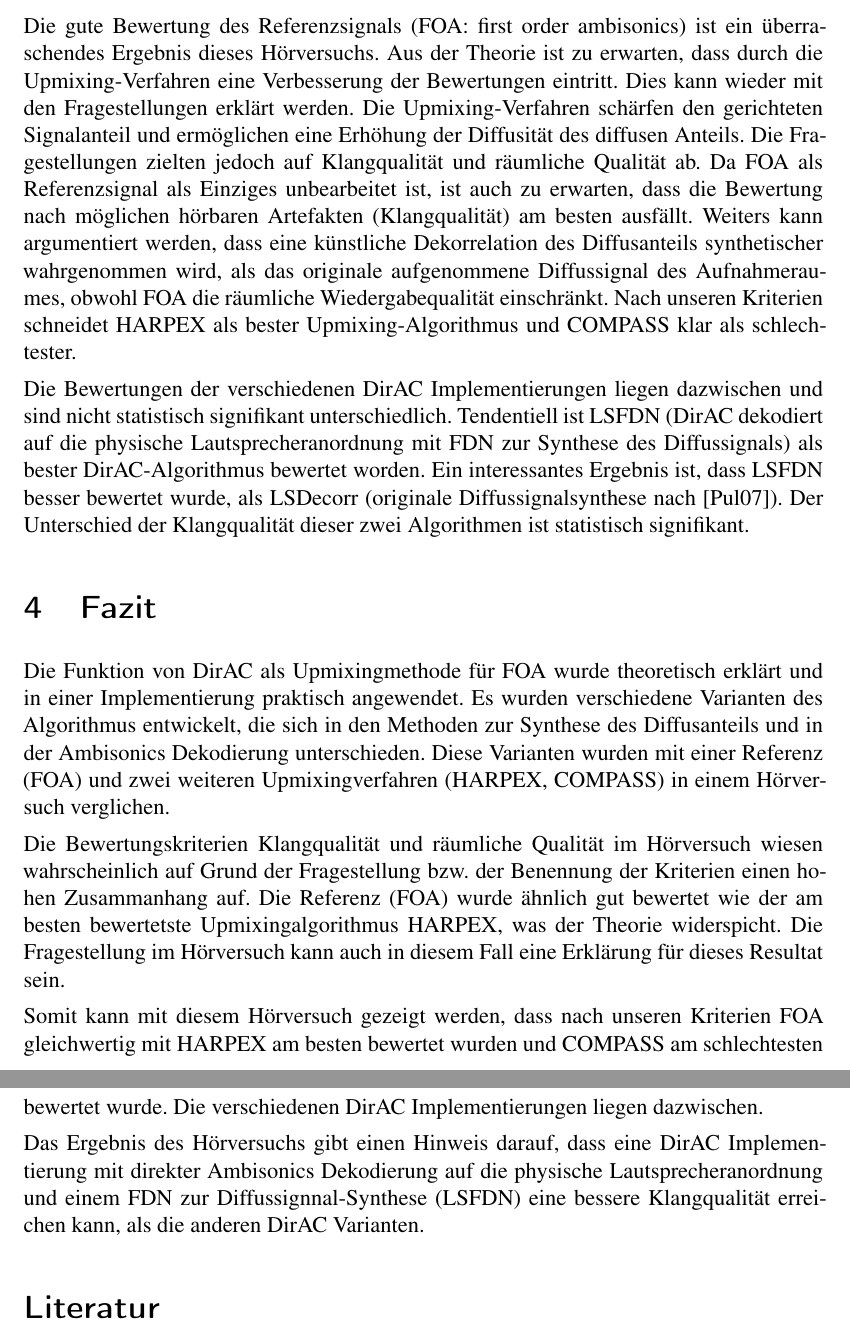
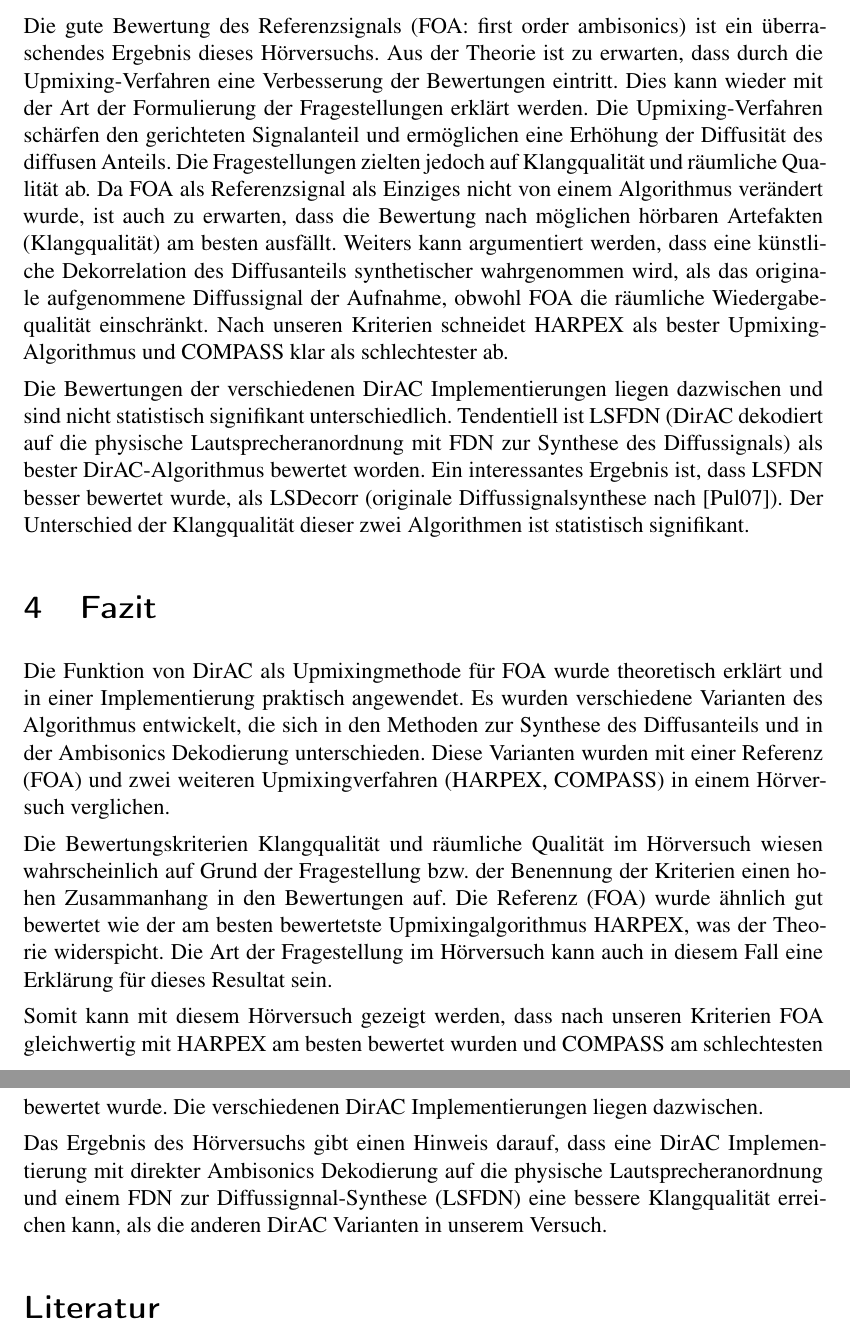
Before and after one commit to hirschmensch/DirAC_Seminararbeit, a LaTeX paper (seminararbeit.tex, which reads Fazit.tex, diskussion/main.tex): two parts of pages 16 and 17 of 18, joined at a grey line, cut so that both start at the same text. Compiled offline with pdfLaTeX.

Commit message:
minor changes

```diff
--- a/Fazit.tex
+++ b/Fazit.tex
@@ -1,7 +1,7 @@
 Die Funktion von DirAC als Upmixingmethode für FOA wurde theoretisch erklärt und in einer Implementierung praktisch angewendet. Es wurden verschiedene Varianten des Algorithmus entwickelt, die sich in den Methoden zur Synthese des Diffusanteils und in der Ambisonics Dekodierung unterschieden. Diese Varianten wurden mit einer Referenz (FOA) und zwei weiteren Upmixingverfahren (HARPEX, COMPASS) in einem Hörversuch verglichen.
 
-Die Bewertungskriterien Klangqualität und räumliche Qualität im Hörversuch wiesen wahrscheinlich auf Grund der Fragestellung bzw. der Benennung der Kriterien einen hohen Zusammanhang auf. Die Referenz (FOA) wurde ähnlich gut bewertet wie der am besten bewertetste Upmixingalgorithmus HARPEX, was der Theorie widerspicht. Die Fragestellung im Hörversuch kann auch in diesem Fall eine Erklärung für dieses Resultat sein.
+Die Bewertungskriterien Klangqualität und räumliche Qualität im Hörversuch wiesen wahrscheinlich auf Grund der Fragestellung bzw. der Benennung der Kriterien einen hohen Zusammanhang in den Bewertungen auf. Die Referenz (FOA) wurde ähnlich gut bewertet wie der am besten bewertetste Upmixingalgorithmus HARPEX, was der Theorie widerspicht. Die Art der Fragestellung im Hörversuch kann auch in diesem Fall eine Erklärung für dieses Resultat sein.
 
 Somit kann mit diesem Hörversuch gezeigt werden, dass nach unseren Kriterien FOA gleichwertig mit HARPEX am besten bewertet wurden und COMPASS am schlechtesten bewertet wurde. Die verschiedenen DirAC Implementierungen liegen dazwischen.
 
-Das Ergebnis des Hörversuchs gibt einen Hinweis darauf, dass eine DirAC Implementierung mit direkter Ambisonics Dekodierung auf die physische Lautsprecheranordnung und einem FDN zur Diffussignnal-Synthese (LSFDN) eine bessere Klangqualität erreichen kann, als die anderen DirAC Varianten.
+Das Ergebnis des Hörversuchs gibt einen Hinweis darauf, dass eine DirAC Implementierung mit direkter Ambisonics Dekodierung auf die physische Lautsprecheranordnung und einem FDN zur Diffussignnal-Synthese (LSFDN) eine bessere Klangqualität erreichen kann, als die anderen DirAC Varianten in unserem Versuch.
--- a/diskussion/main.tex
+++ b/diskussion/main.tex
@@ -1,5 +1,12 @@
-Die gute Bewertung des Referenzsignals (FOA: first order ambisonics) ist ein überraschendes Ergebnis dieses Hörversuchs. Aus der Theorie ist zu erwarten, dass durch die Upmixing-Verfahren eine Verbesserung der Bewertungen eintritt. Dies kann wieder mit den Fragestellungen erklärt werden. Die Upmixing-Verfahren schärfen den gerichteten Signalanteil und ermöglichen eine Erhöhung der Diffusität des diffusen Anteils. Die Fragestellungen zielten jedoch auf Klangqualität und räumliche Qualität ab. Da FOA als Referenzsignal als Einziges unbearbeitet ist, ist auch zu erwarten, dass die Bewertung nach möglichen hörbaren Artefakten (Klangqualität) am besten ausfällt. Weiters kann argumentiert werden, dass eine künstliche Dekorrelation des Diffusanteils synthetischer wahrgenommen wird, als das originale aufgenommene Diffussignal des Aufnahmeraumes, obwohl FOA die räumliche Wiedergabequalität einschränkt.
-Nach unseren Kriterien schneidet HARPEX als bester Upmixing-Algorithmus und COMPASS klar als schlechtester.
+Die gute Bewertung des Referenzsignals (FOA: first order ambisonics) ist ein überraschendes Ergebnis dieses Hörversuchs. Aus der Theorie ist zu erwarten, dass durch die Upmixing-Verfahren eine Verbesserung der Bewertungen eintritt.
+Dies kann wieder mit der Art der Formulierung der Fragestellungen erklärt werden.
+Die Upmixing-Verfahren schärfen den gerichteten Signalanteil und ermöglichen eine Erhöhung der Diffusität des diffusen Anteils.
+Die Fragestellungen zielten jedoch auf Klangqualität und räumliche Qualität ab.
+Da FOA als Referenzsignal als Einziges nicht von einem Algorithmus verändert wurde, ist auch zu erwarten, dass die Bewertung nach möglichen hörbaren Artefakten (Klangqualität) am besten ausfällt.
+Weiters kann argumentiert werden, dass eine künstliche Dekorrelation des Diffusanteils synthetischer wahrgenommen wird, als das originale aufgenommene Diffussignal der Aufnahme, obwohl FOA die räumliche Wiedergabequalität einschränkt.
+Nach unseren Kriterien schneidet HARPEX als bester Upmixing-Algorithmus und COMPASS klar als schlechtester ab.
 
-Die Bewertungen der verschiedenen DirAC Implementierungen liegen dazwischen und sind nicht statistisch signifikant unterschiedlich. Tendentiell ist LSFDN (DirAC dekodiert auf die physische Lautsprecheranordnung mit FDN zur Synthese des Diffussignals) als bester DirAC-Algorithmus bewertet worden.
-Ein interessantes Ergebnis ist, dass LSFDN besser bewertet wurde, als LSDecorr (originale Diffussignalsynthese nach \cite{pulkki}). Der Unterschied der Klangqualität dieser zwei Algorithmen ist statistisch signifikant.
+Die Bewertungen der verschiedenen DirAC Implementierungen liegen dazwischen und sind nicht statistisch signifikant unterschiedlich.
+Tendentiell ist LSFDN (DirAC dekodiert auf die physische Lautsprecheranordnung mit FDN zur Synthese des Diffussignals) als bester DirAC-Algorithmus bewertet worden.
+Ein interessantes Ergebnis ist, dass LSFDN besser bewertet wurde, als LSDecorr (originale Diffussignalsynthese nach \cite{pulkki}).
+Der Unterschied der Klangqualität dieser zwei Algorithmen ist statistisch signifikant.
```
Also changed, not shown: TODO.md (+0 -2 lines), dekorrelation/main.tex (+1 -1 lines), funktionsweise/allgemein.tex (+1 -1 lines), 1 other file.
